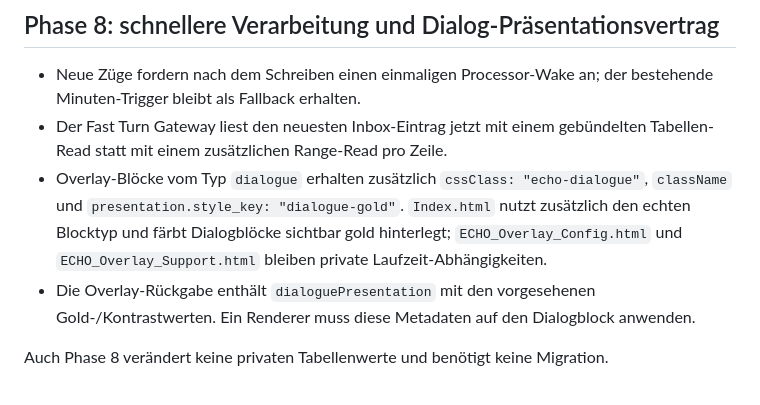
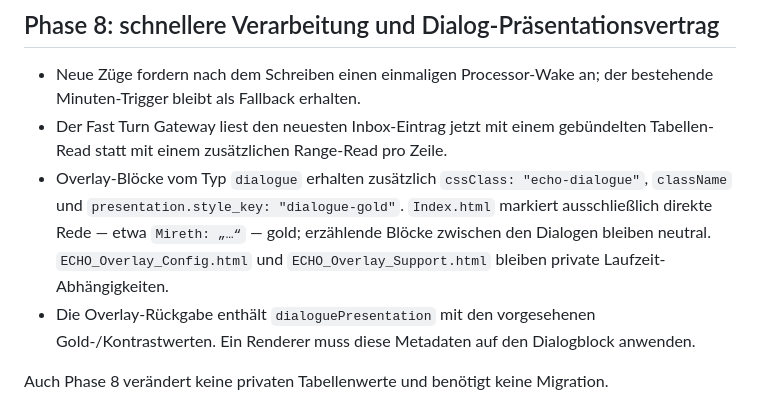
Before and after one commit to EinsSkill/ECHO-Vaeloria, a Markdown page: apps-script/README.md, the part around the change. GitHub-like rendering.

Commit message:
Nur direkte Rede in der Dokumentation beschreiben

```diff
--- a/apps-script/README.md
+++ b/apps-script/README.md
@@ -123,7 +123,7 @@ Auch Phase 7 verändert keine privaten Tabellenwerte und benötigt keine zusätz
 
 - Neue Züge fordern nach dem Schreiben einen einmaligen Processor-Wake an; der bestehende Minuten-Trigger bleibt als Fallback erhalten.
 - Der Fast Turn Gateway liest den neuesten Inbox-Eintrag jetzt mit einem gebündelten Tabellen-Read statt mit einem zusätzlichen Range-Read pro Zeile.
-- Overlay-Blöcke vom Typ `dialogue` erhalten zusätzlich `cssClass: "echo-dialogue"`, `className` und `presentation.style_key: "dialogue-gold"`. `Index.html` nutzt zusätzlich den echten Blocktyp und färbt Dialogblöcke sichtbar gold hinterlegt; `ECHO_Overlay_Config.html` und `ECHO_Overlay_Support.html` bleiben private Laufzeit-Abhängigkeiten.
+- Overlay-Blöcke vom Typ `dialogue` erhalten zusätzlich `cssClass: "echo-dialogue"`, `className` und `presentation.style_key: "dialogue-gold"`. `Index.html` markiert ausschließlich direkte Rede — etwa `Mireth: „…“` — gold; erzählende Blöcke zwischen den Dialogen bleiben neutral. `ECHO_Overlay_Config.html` und `ECHO_Overlay_Support.html` bleiben private Laufzeit-Abhängigkeiten.
 - Die Overlay-Rückgabe enthält `dialoguePresentation` mit den vorgesehenen Gold-/Kontrastwerten. Ein Renderer muss diese Metadaten auf den Dialogblock anwenden.
 
 Auch Phase 8 verändert keine privaten Tabellenwerte und benötigt keine Migration.
```
